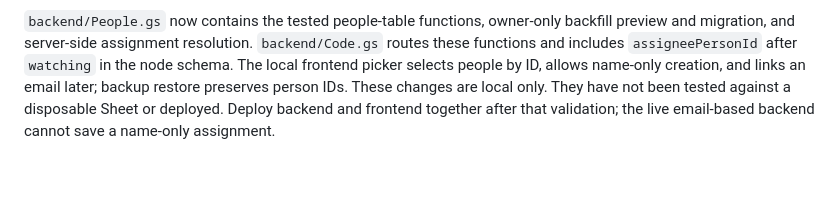
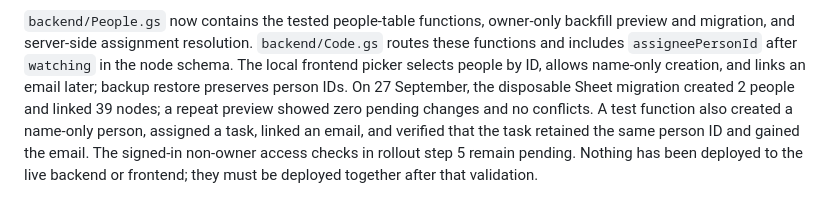
Before and after one commit to FullDrum/momentum, a Markdown page: IDENTITY_MIGRATION.md, the part around the change. Rendered like a GitHub page; blank space fills up the shorter version.

```diff
--- a/IDENTITY_MIGRATION.md
+++ b/IDENTITY_MIGRATION.md
@@ -70,6 +70,10 @@ backfill preview and migration, and server-side assignment resolution.
 `backend/Code.gs` routes these functions and includes `assigneePersonId` after
 `watching` in the node schema. The local frontend picker selects people by ID,
 allows name-only creation, and links an email later; backup restore preserves
-person IDs. These changes are local only. They have not been tested against a
-disposable Sheet or deployed. Deploy backend and frontend together after that
-validation; the live email-based backend cannot save a name-only assignment.
+person IDs. On 27 September, the disposable Sheet migration created 2 people
+and linked 39 nodes; a repeat preview showed zero pending changes and no
+conflicts. A test function also created a name-only person, assigned a task,
+linked an email, and verified that the task retained the same person ID and
+gained the email. The signed-in non-owner access checks in rollout step 5
+remain pending. Nothing has been deployed to the live backend or frontend;
+they must be deployed together after that validation.
```
Also changed, not shown: ROADMAP.md (+7 -3 lines).
